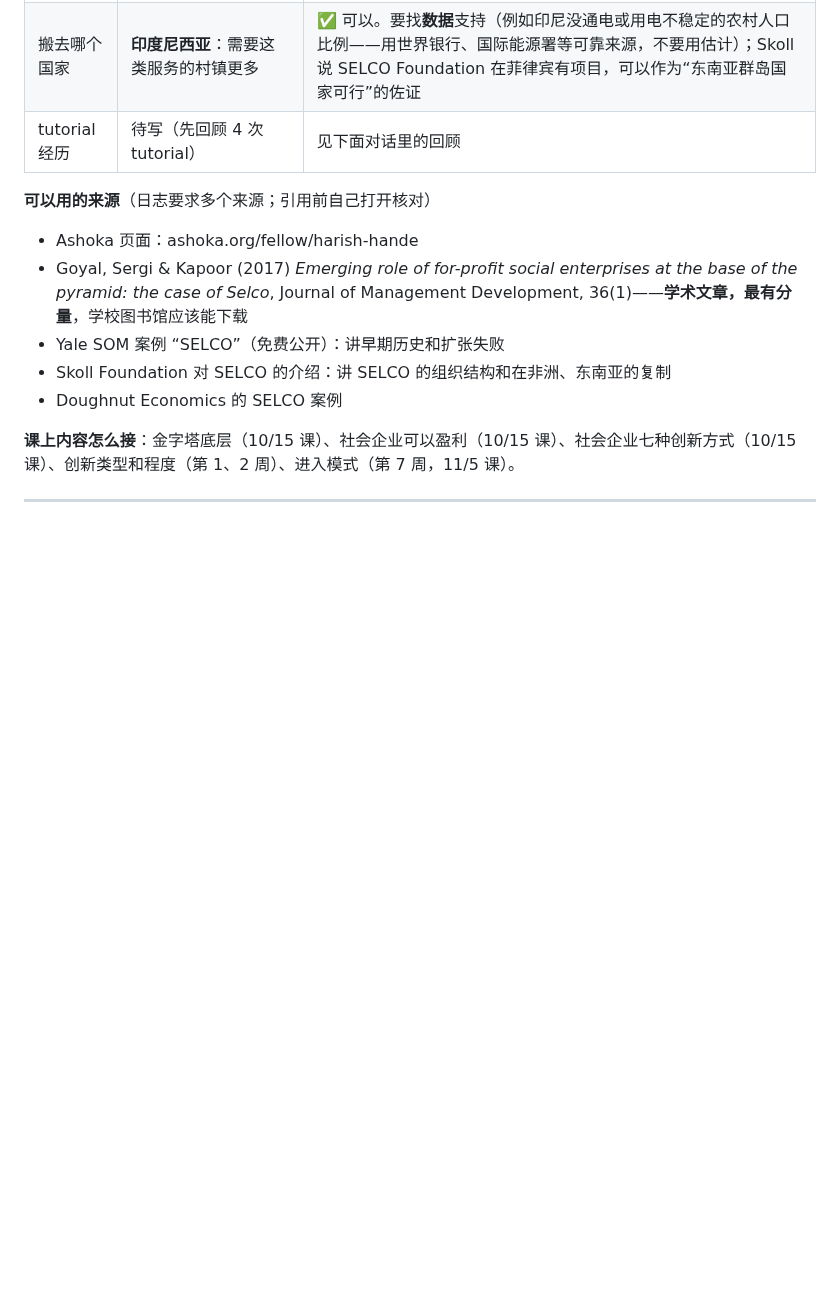
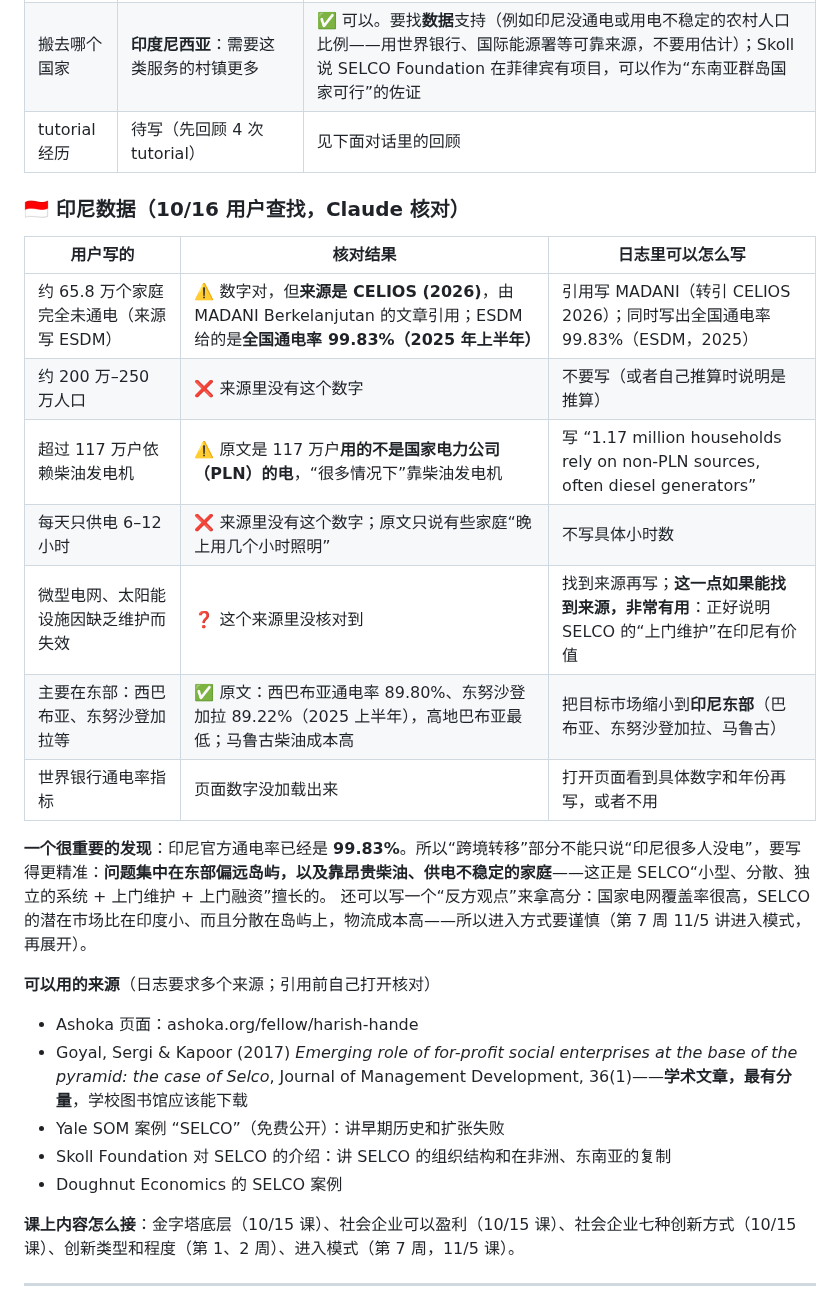
Before and after one commit to dollar3651314/mymba, a Markdown page: content/busi1764/a1-materials.md, the part around the change. Drawn GitHub-style; blank space fills up the shorter version.

Commit message:
A1：核对印尼数据并存入素材库
Co-Authored-By: Claude Opus 5.5 <noreply@anthropic.com>
Claude-Session: https://claude.ai/code/session_015i8AjJvK6nDJDeC9Bah6rX

```diff
--- a/content/busi1764/a1-materials.md
+++ b/content/busi1764/a1-materials.md
@@ -60,6 +60,20 @@
 | 重点分析的创新 | **B. 上门融资（doorstep financing）**，判断为**商业模式创新** | ✅ 好选择。写的时候要逐条说明**为什么不是产品创新**（太阳能板本身不是新产品）、**不是流程创新**（不是生产方式的改变）、**不是服务创新**（这一条最容易混，要说清：它改变的是“穷人怎样付得起”，即价值获取和收入方式，所以是商业模式）。再判断创新程度：渐进式还是突破式、对这个市场是不是“颠覆式”（Christensen）——第 3 步一起讨论 |
 | 搬去哪个国家 | **印度尼西亚**：需要这类服务的村镇更多 | ✅ 可以。要找**数据**支持（例如印尼没通电或用电不稳定的农村人口比例——用世界银行、国际能源署等可靠来源，不要用估计）；Skoll 说 SELCO Foundation 在菲律宾有项目，可以作为“东南亚群岛国家可行”的佐证 |
 | tutorial 经历 | 待写（先回顾 4 次 tutorial） | 见下面对话里的回顾 |
+
+### 🇮🇩 印尼数据（10/16 用户查找，Claude 核对）
+| 用户写的 | 核对结果 | 日志里可以怎么写 |
+|---|---|---|
+| 约 65.8 万个家庭完全未通电（来源写 ESDM） | ⚠️ 数字对，但**来源是 CELIOS (2026)**，由 MADANI Berkelanjutan 的文章引用；ESDM 给的是**全国通电率 99.83%（2025 年上半年）** | 引用写 MADANI（转引 CELIOS 2026）；同时写出全国通电率 99.83%（ESDM，2025） |
+| 约 200 万–250 万人口 | ❌ 来源里没有这个数字 | 不要写（或者自己推算时说明是推算） |
+| 超过 117 万户依赖柴油发电机 | ⚠️ 原文是 117 万户**用的不是国家电力公司（PLN）的电**，“很多情况下”靠柴油发电机 | 写 “1.17 million households rely on non-PLN sources, often diesel generators” |
+| 每天只供电 6–12 小时 | ❌ 来源里没有这个数字；原文只说有些家庭“晚上用几个小时照明” | 不写具体小时数 |
+| 微型电网、太阳能设施因缺乏维护而失效 | ❓ 这个来源里没核对到 | 找到来源再写；**这一点如果能找到来源，非常有用**：正好说明 SELCO 的“上门维护”在印尼有价值 |
+| 主要在东部：西巴布亚、东努沙登加拉等 | ✅ 原文：西巴布亚通电率 89.80%、东努沙登加拉 89.22%（2025 上半年），高地巴布亚最低；马鲁古柴油成本高 | 把目标市场缩小到**印尼东部**（巴布亚、东努沙登加拉、马鲁古） |
+| 世界银行通电率指标 | 页面数字没加载出来 | 打开页面看到具体数字和年份再写，或者不用 |
+
+**一个很重要的发现**：印尼官方通电率已经是 **99.83%**。所以“跨境转移”部分不能只说“印尼很多人没电”，要写得更精准：**问题集中在东部偏远岛屿，以及靠昂贵柴油、供电不稳定的家庭**——这正是 SELCO“小型、分散、独立的系统 + 上门维护 + 上门融资”擅长的。
+还可以写一个“反方观点”来拿高分：国家电网覆盖率很高，SELCO 的潜在市场比在印度小、而且分散在岛屿上，物流成本高——所以进入方式要谨慎（第 7 周 11/5 讲进入模式，再展开）。
 
 **可以用的来源**（日志要求多个来源；引用前自己打开核对）
 - Ashoka 页面：ashoka.org/fellow/harish-hande
```
Also changed, not shown: docs/progress.md (+1 -0 lines).
